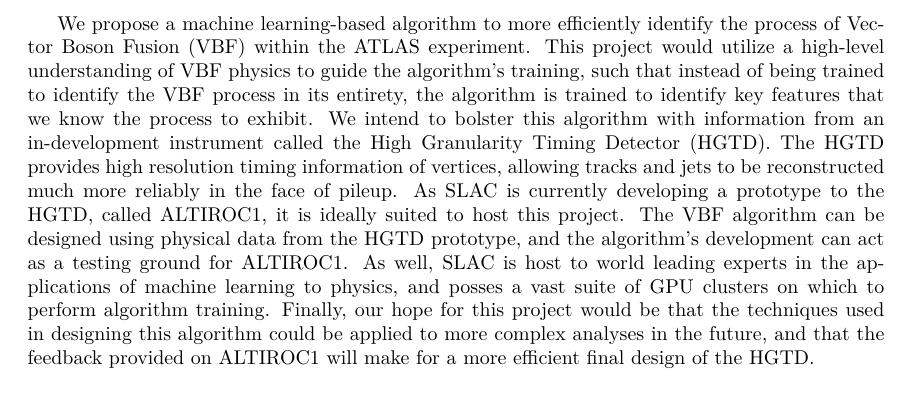
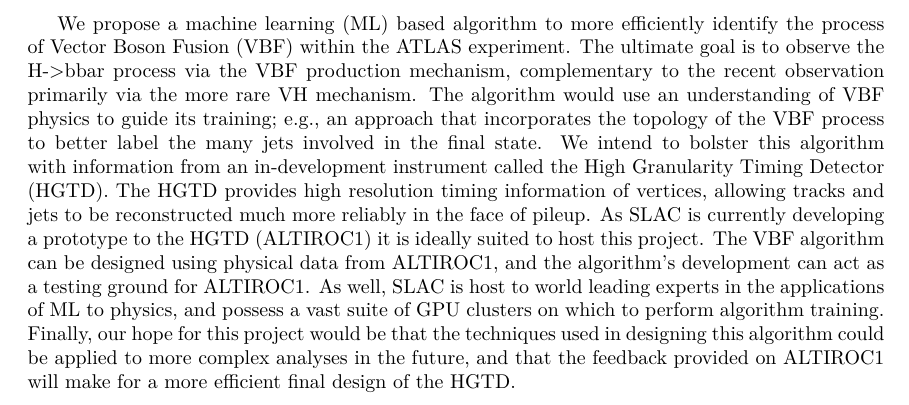
Before and after one commit to cmilke/SCGSR2018, a LaTeX document (proposal_abstract.tex): part of the page, cut so that both start at the same text. Compiled offline with XeLaTeX.

Commit message:
revised proposal_abstract

```diff
--- a/proposal_abstract.tex
+++ b/proposal_abstract.tex
@@ -6,5 +6,5 @@
 
 
 \begin{document}
-We propose a machine learning-based algorithm to more efficiently identify the process of Vector Boson Fusion (VBF) within the ATLAS experiment. This project would utilize a high-level understanding of VBF physics to guide the algorithm's training, such that instead of being trained to identify the VBF process in its entirety, the algorithm is trained to identify key features that we know the process to exhibit. We intend to bolster this algorithm with information from an in-development instrument called the High Granularity Timing Detector (HGTD). The HGTD provides high resolution timing information of vertices, allowing tracks and jets to be reconstructed much more reliably in the face of pileup. As SLAC is currently developing a prototype to the HGTD, called ALTIROC1, it is ideally suited to host this project. The VBF algorithm can be designed using physical data from the HGTD prototype, and the algorithm's development can act as a testing ground for ALTIROC1. As well, SLAC is host to world leading experts in the applications of machine learning to physics, and posses a vast suite of GPU clusters on which to perform algorithm training. Finally, our hope for this project would be that the techniques used in designing this algorithm could be applied to more complex analyses in the future, and that the feedback provided on ALTIROC1 will make for a more efficient final design of the HGTD.
+We propose a machine learning (ML) based algorithm to more efficiently identify the process of Vector Boson Fusion (VBF) within the ATLAS experiment. The ultimate goal is to observe the H->bbar process via the VBF production mechanism, complementary to the recent observation primarily via the more rare VH mechanism. The algorithm would use an understanding of VBF physics to guide its training; e.g., an approach that incorporates the topology of the VBF process to better label the many jets involved in the final state. We intend to bolster this algorithm with information from an in-development instrument called the High Granularity Timing Detector (HGTD). The HGTD provides high resolution timing information of vertices, allowing tracks and jets to be reconstructed much more reliably in the face of pileup. As SLAC is currently developing a prototype to the HGTD (ALTIROC1) it is ideally suited to host this project. The VBF algorithm can be designed using physical data from ALTIROC1, and the algorithm's development can act as a testing ground for ALTIROC1. As well, SLAC is host to world leading experts in the applications of ML to physics, and possess a vast suite of GPU clusters on which to perform algorithm training. Finally, our hope for this project would be that the techniques used in designing this algorithm could be applied to more complex analyses in the future, and that the feedback provided on ALTIROC1 will make for a more efficient final design of the HGTD.
 \end{document}
```
